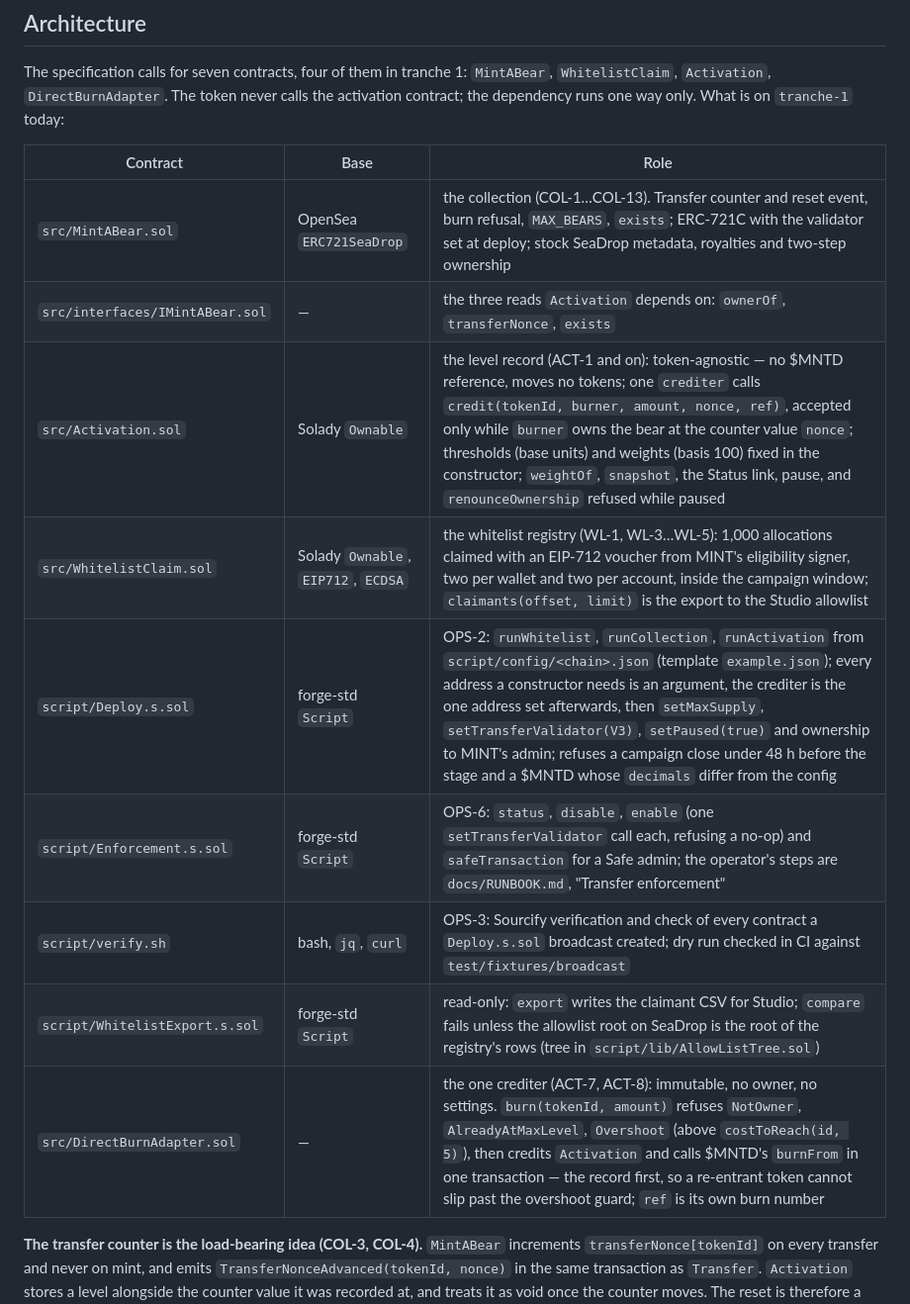
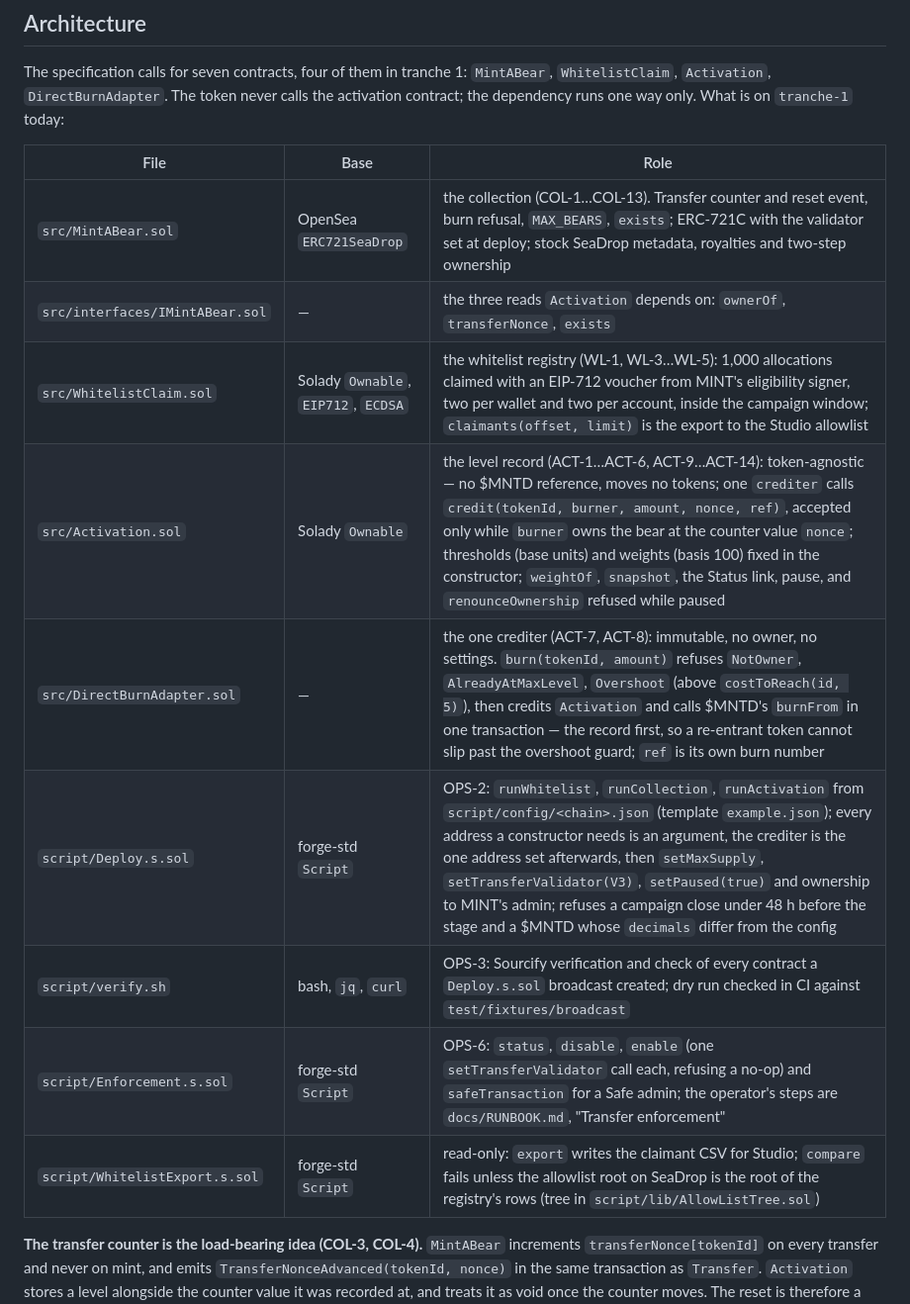
Before and after one commit to Calea-Digital/robinhood_nfts, a Markdown page: CLAUDE.md, the part around one of its changes. Shown at 99% size. Rendered like a GitHub page.

```diff
--- a/CLAUDE.md
+++ b/CLAUDE.md
@@ -24,17 +24,17 @@ Start any session by reading `docs/HANDOVER.md` — it carries current state, wh
 
 The specification calls for seven contracts, four of them in tranche 1: `MintABear`, `WhitelistClaim`, `Activation`, `DirectBurnAdapter`. The token never calls the activation contract; the dependency runs one way only. What is on `tranche-1` today:
 
-| Contract | Base | Role |
+| File | Base | Role |
 |---|---|---|
 | `src/MintABear.sol` | OpenSea `ERC721SeaDrop` | the collection (COL-1…COL-13). Transfer counter and reset event, burn refusal, `MAX_BEARS`, `exists`; ERC-721C with the validator set at deploy; stock SeaDrop metadata, royalties and two-step ownership |
 | `src/interfaces/IMintABear.sol` | — | the three reads `Activation` depends on: `ownerOf`, `transferNonce`, `exists` |
-| `src/Activation.sol` | Solady `Ownable` | the level record (ACT-1 and on): token-agnostic — no $MNTD reference, moves no tokens; one `crediter` calls `credit(tokenId, burner, amount, nonce, ref)`, accepted only while `burner` owns the bear at the counter value `nonce`; thresholds (base units) and weights (basis 100) fixed in the constructor; `weightOf`, `snapshot`, the Status link, pause, and `renounceOwnership` refused while paused |
 | `src/WhitelistClaim.sol` | Solady `Ownable`, `EIP712`, `ECDSA` | the whitelist registry (WL-1, WL-3…WL-5): 1,000 allocations claimed with an EIP-712 voucher from MINT's eligibility signer, two per wallet and two per account, inside the campaign window; `claimants(offset, limit)` is the export to the Studio allowlist |
+| `src/Activation.sol` | Solady `Ownable` | the level record (ACT-1…ACT-6, ACT-9…ACT-14): token-agnostic — no $MNTD reference, moves no tokens; one `crediter` calls `credit(tokenId, burner, amount, nonce, ref)`, accepted only while `burner` owns the bear at the counter value `nonce`; thresholds (base units) and weights (basis 100) fixed in the constructor; `weightOf`, `snapshot`, the Status link, pause, and `renounceOwnership` refused while paused |
+| `src/DirectBurnAdapter.sol` | — | the one crediter (ACT-7, ACT-8): immutable, no owner, no settings. `burn(tokenId, amount)` refuses `NotOwner`, `AlreadyAtMaxLevel`, `Overshoot` (above `costToReach(id, 5)`), then credits `Activation` and calls $MNTD's `burnFrom` in one transaction — the record first, so a re-entrant token cannot slip past the overshoot guard; `ref` is its own burn number |
 | `script/Deploy.s.sol` | forge-std `Script` | OPS-2: `runWhitelist`, `runCollection`, `runActivation` from `script/config/<chain>.json` (template `example.json`); every address a constructor needs is an argument, the crediter is the one address set afterwards, then `setMaxSupply`, `setTransferValidator(V3)`, `setPaused(true)` and ownership to MINT's admin; refuses a campaign close under 48 h before the stage and a $MNTD whose `decimals` differ from the config |
+| `script/verify.sh` | bash, `jq`, `curl` | OPS-3: Sourcify verification and check of every contract a `Deploy.s.sol` broadcast created; dry run checked in CI against `test/fixtures/broadcast` |
 | `script/Enforcement.s.sol` | forge-std `Script` | OPS-6: `status`, `disable`, `enable` (one `setTransferValidator` call each, refusing a no-op) and `safeTransaction` for a Safe admin; the operator's steps are `docs/RUNBOOK.md`, "Transfer enforcement" |
-| `script/verify.sh` | bash, `jq`, `curl` | OPS-3: Sourcify verification and check of every contract a `Deploy.s.sol` broadcast created; dry run checked in CI against `test/fixtures/broadcast` |
 | `script/WhitelistExport.s.sol` | forge-std `Script` | read-only: `export` writes the claimant CSV for Studio; `compare` fails unless the allowlist root on SeaDrop is the root of the registry's rows (tree in `script/lib/AllowListTree.sol`) |
-| `src/DirectBurnAdapter.sol` | — | the one crediter (ACT-7, ACT-8): immutable, no owner, no settings. `burn(tokenId, amount)` refuses `NotOwner`, `AlreadyAtMaxLevel`, `Overshoot` (above `costToReach(id, 5)`), then credits `Activation` and calls $MNTD's `burnFrom` in one transaction — the record first, so a re-entrant token cannot slip past the overshoot guard; `ref` is its own burn number |
 
 **The transfer counter is the load-bearing idea (COL-3, COL-4).** `MintABear` increments `transferNonce[tokenId]` on every transfer and never on mint, and emits `TransferNonceAdvanced(tokenId, nonce)` in the same transaction as `Transfer`. `Activation` stores a level alongside the counter value it was recorded at, and treats it as void once the counter moves. The reset is therefore a consequence of the transfer rather than an action that must succeed — it cannot be skipped, and a defect in `Activation` cannot block a transfer. Do not replace this with a callback from the token; that pattern fails open. Indexers key the reset on `TransferNonceAdvanced`.
 
```
Also changed, not shown: other parts of CLAUDE.md (+6 -3 lines), README.md (+12 -2 lines).
